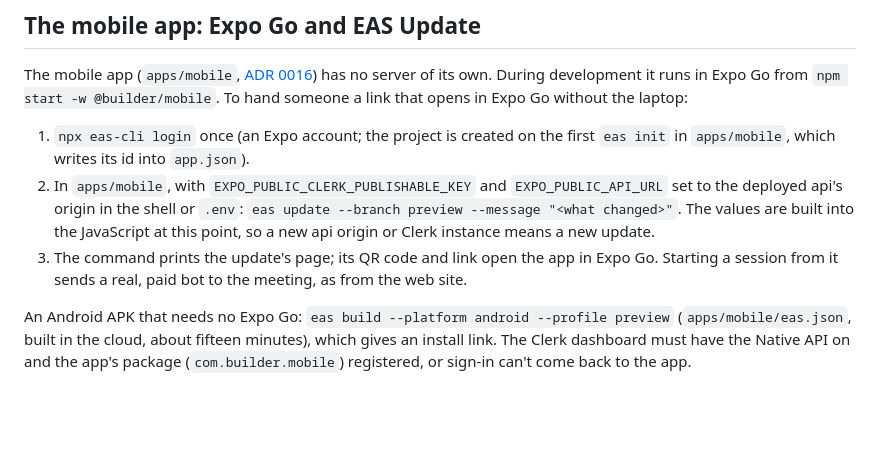
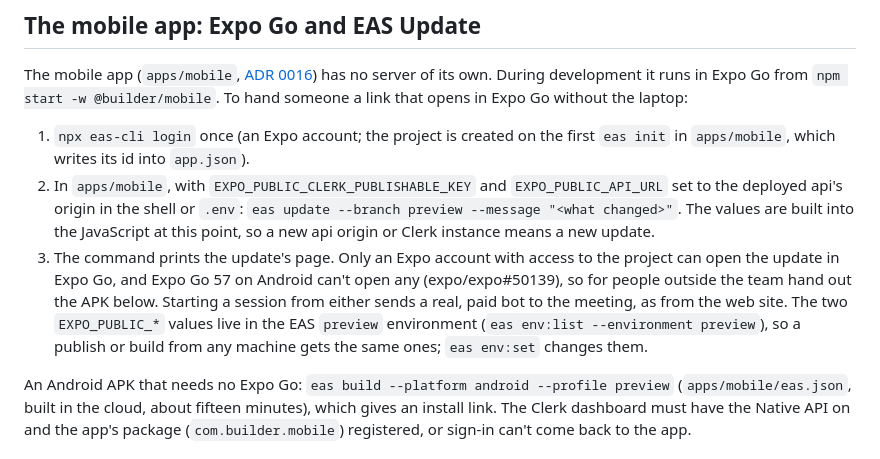
Before and after one commit to am-shb/builder, a Markdown page: docs/runbooks/README.md, the part around the change. Rendered like a GitHub page; blank space fills up the shorter version.

```diff
--- a/docs/runbooks/README.md
+++ b/docs/runbooks/README.md
@@ -16,8 +16,11 @@ runs in Expo Go from `npm start -w @builder/mobile`. To hand someone a link that
 2. In `apps/mobile`, with `EXPO_PUBLIC_CLERK_PUBLISHABLE_KEY` and `EXPO_PUBLIC_API_URL` set to the deployed api's
    origin in the shell or `.env`: `eas update --branch preview --message "<what changed>"`. The values are built into
    the JavaScript at this point, so a new api origin or Clerk instance means a new update.
-3. The command prints the update's page; its QR code and link open the app in Expo Go. Starting a session from it
-   sends a real, paid bot to the meeting, as from the web site.
+3. The command prints the update's page. Only an Expo account with access to the project can open the update in
+   Expo Go, and Expo Go 57 on Android can't open any (expo/expo#50139), so for people outside the team hand out the
+   APK below. Starting a session from either sends a real, paid bot to the meeting, as from the web site.
+   The two `EXPO_PUBLIC_*` values live in the EAS `preview` environment (`eas env:list --environment preview`), so a
+   publish or build from any machine gets the same ones; `eas env:set` changes them.
 
 An Android APK that needs no Expo Go: `eas build --platform android --profile preview` (`apps/mobile/eas.json`, built
 in the cloud, about fifteen minutes), which gives an install link. The Clerk dashboard must have the Native API on and
```
Also changed, not shown: apps/mobile/README.md (+8 -1 lines).
